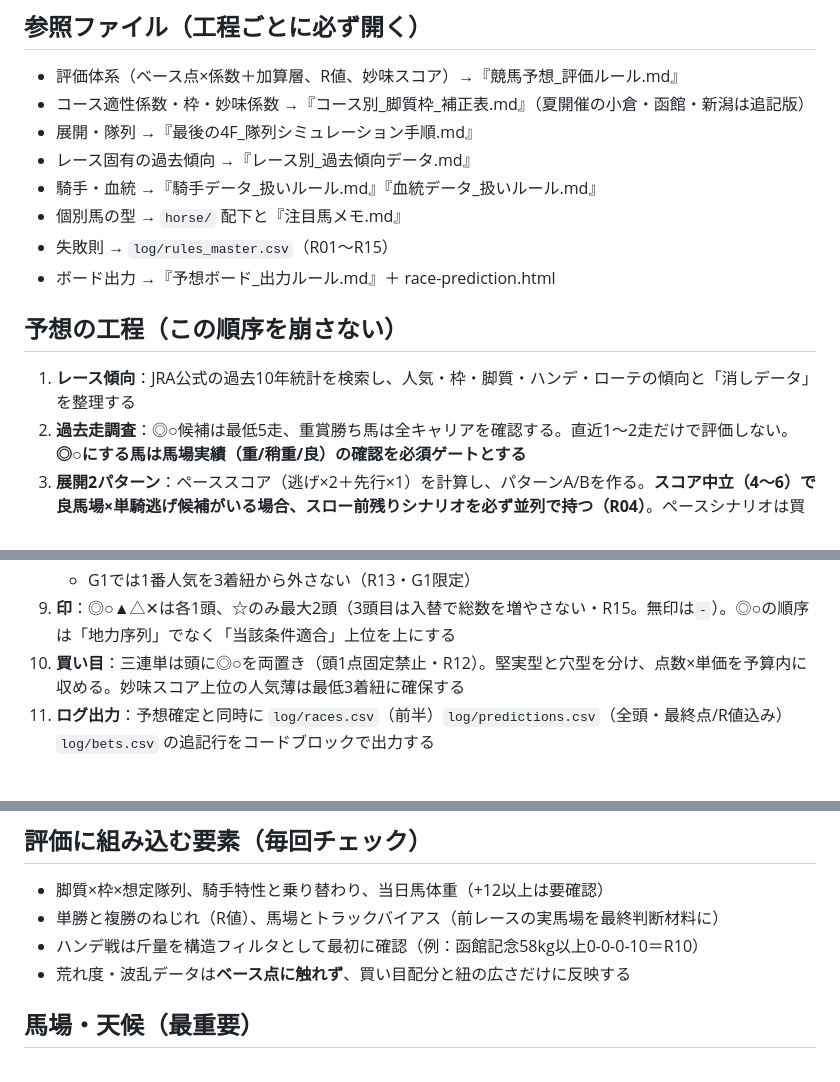
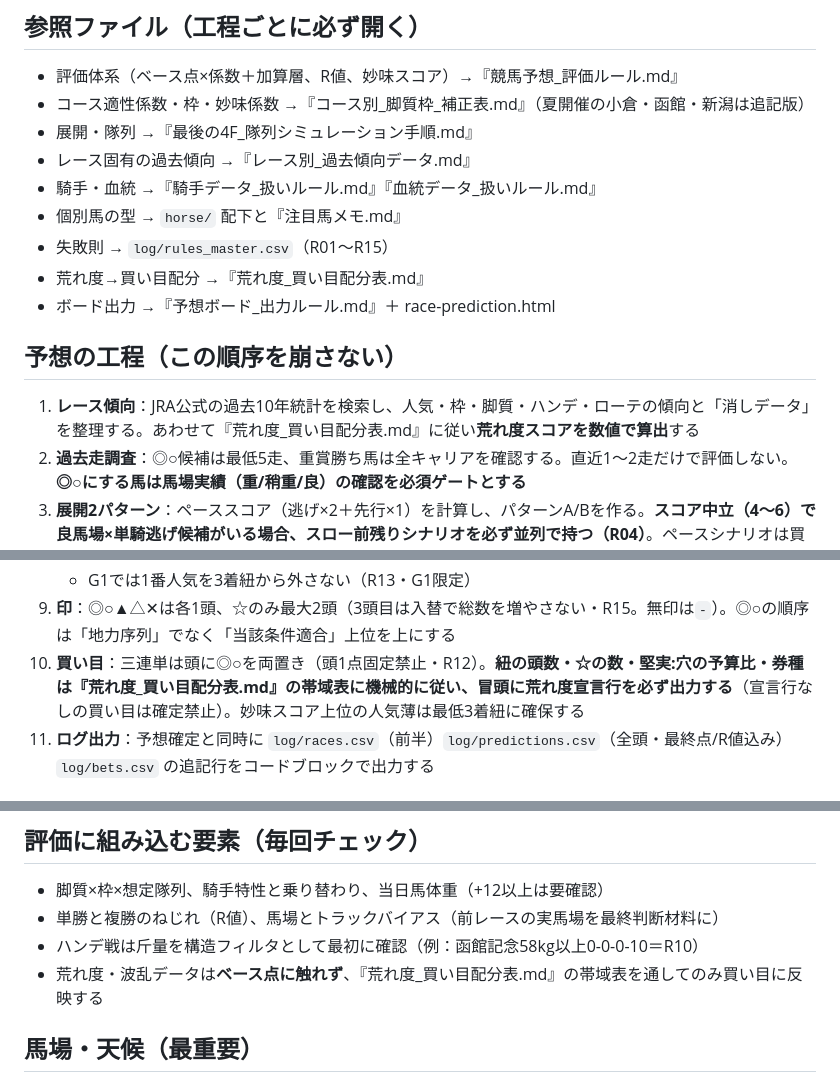
Before and after one commit to Atoyr/keiba, a Markdown page: プロジェクト指示_v2.md, 3 parts joined by grey strips. GitHub-like rendering.

```diff
--- a/プロジェクト指示_v2.md
+++ b/プロジェクト指示_v2.md
@@ -10,10 +10,11 @@
 - 騎手・血統 →『騎手データ_扱いルール.md』『血統データ_扱いルール.md』
 - 個別馬の型 → `horse/` 配下と『注目馬メモ.md』
 - 失敗則 → `log/rules_master.csv`（R01〜R15）
+- 荒れ度→買い目配分 →『荒れ度_買い目配分表.md』
 - ボード出力 →『予想ボード_出力ルール.md』＋ race-prediction.html
 
 ## 予想の工程（この順序を崩さない）
-1. **レース傾向**：JRA公式の過去10年統計を検索し、人気・枠・脚質・ハンデ・ローテの傾向と「消しデータ」を整理する
+1. **レース傾向**：JRA公式の過去10年統計を検索し、人気・枠・脚質・ハンデ・ローテの傾向と「消しデータ」を整理する。あわせて『荒れ度_買い目配分表.md』に従い**荒れ度スコアを数値で算出**する
 2. **過去走調査**：◎○候補は最低5走、重賞勝ち馬は全キャリアを確認する。直近1〜2走だけで評価しない。**◎○にする馬は馬場実績（重/稍重/良）の確認を必須ゲートとする**
 3. **展開2パターン**：ペーススコア（逃げ×2＋先行×1）を計算し、パターンA/Bを作る。**スコア中立（4〜6）で良馬場×単騎逃げ候補がいる場合、スロー前残りシナリオを必ず並列で持つ（R04）**。ペースシナリオは買い目構築前にロックする（R08）
 4. **最後の4F隊列シミュレーション**：2パターン分、手順ファイルに従い5フェーズで実施
@@ -26,7 +27,7 @@
    - 消す馬こそ同コース同距離勝ちなど好走条件を確認してから消す（R07）
    - G1では1番人気を3着紐から外さない（R13・G1限定）
 9. **印**：◎○▲△✕は各1頭、☆のみ最大2頭（3頭目は入替で総数を増やさない・R15。無印は`-`）。◎○の順序は「地力序列」でなく「当該条件適合」上位を上にする
-10. **買い目**：三連単は頭に◎○を両置き（頭1点固定禁止・R12）。堅実型と穴型を分け、点数×単価を予算内に収める。妙味スコア上位の人気薄は最低3着紐に確保する
+10. **買い目**：三連単は頭に◎○を両置き（頭1点固定禁止・R12）。**紐の頭数・☆の数・堅実:穴の予算比・券種は『荒れ度_買い目配分表.md』の帯域表に機械的に従い、冒頭に荒れ度宣言行を必ず出力する**（宣言行なしの買い目は確定禁止）。妙味スコア上位の人気薄は最低3着紐に確保する
 11. **ログ出力**：予想確定と同時に `log/races.csv`（前半）`log/predictions.csv`（全頭・最終点/R値込み）`log/bets.csv` の追記行をコードブロックで出力する
 
 ## 結果確定後（振り返り）
@@ -38,7 +39,7 @@
 - 脚質×枠×想定隊列、騎手特性と乗り替わり、当日馬体重（+12以上は要確認）
 - 単勝と複勝のねじれ（R値）、馬場とトラックバイアス（前レースの実馬場を最終判断材料に）
 - ハンデ戦は斤量を構造フィルタとして最初に確認（例：函館記念58kg以上0-0-0-10＝R10）
-- 荒れ度・波乱データは**ベース点に触れず**、買い目配分と紐の広さだけに反映する
+- 荒れ度・波乱データは**ベース点に触れず**、『荒れ度_買い目配分表.md』の帯域表を通してのみ買い目に反映する
 
 ## 馬場・天候（最重要）
 - 馬場確定は発走直前。本線を固定せず複数シナリオ並行。雨だけで前崩れと即断せず、ハイペース＋内荒れが揃って初めて前崩れトリガー
```
Also changed, not shown: references/荒れ度_買い目配分表.md (added, +53 -0 lines).
